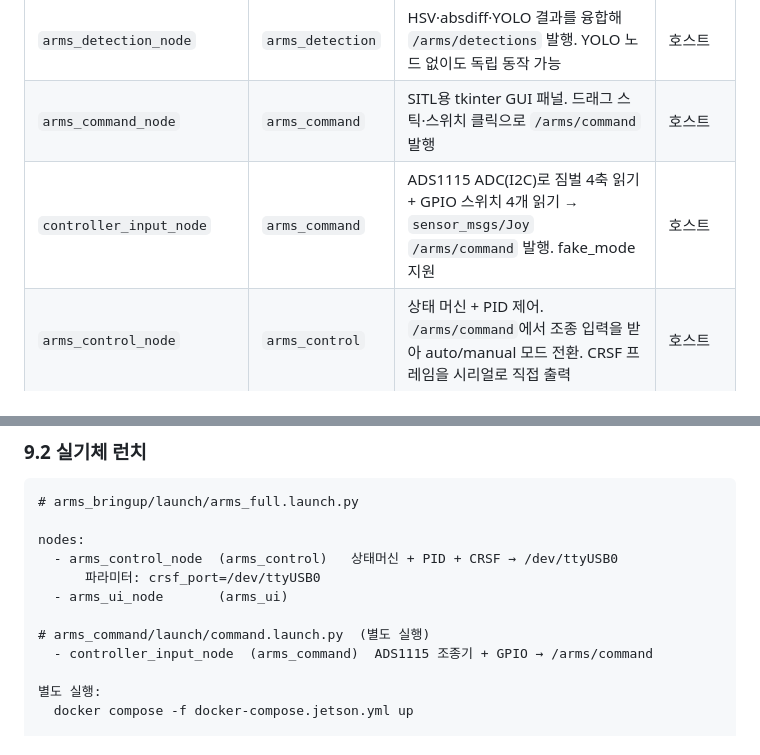
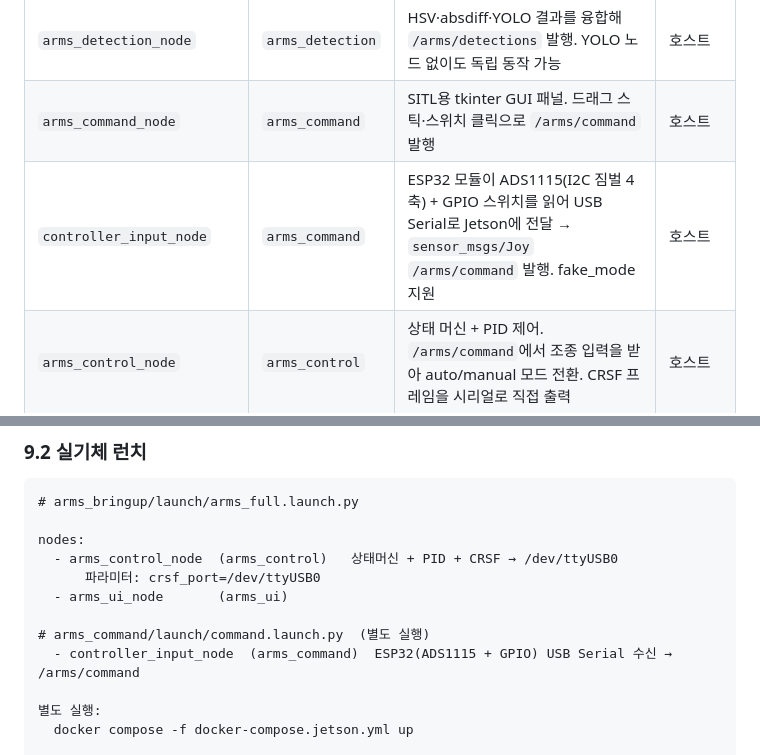
Before and after one commit to IN-AIR-KR/26_HC056, a Markdown page: SW/docs/DESIGN.md, 2 parts joined by grey strips. Drawn GitHub-style.

```diff
--- a/SW/docs/DESIGN.md
+++ b/SW/docs/DESIGN.md
@@ -152,7 +154,7 @@ graph TD
 | `arms_yolo_detection_node` | `arms_detection` | YOLO 추론 후 `/arms/yolo_detections` 발행. **선택적** — Docker 컨테이너 안에서 실행                               | Docker (선택) |
 | `arms_detection_node`      | `arms_detection` | HSV·absdiff·YOLO 결과를 융합해 `/arms/detections` 발행. YOLO 노드 없이도 독립 동작 가능                           | 호스트        |
 | `arms_command_node`        | `arms_command`   | SITL용 tkinter GUI 패널. 드래그 스틱·스위치 클릭으로 `/arms/command` 발행                                                  | 호스트        |
-| `controller_input_node`    | `arms_command`   | ADS1115 ADC(I2C)로 짐벌 4축 읽기 + GPIO 스위치 4개 읽기 → `sensor_msgs/Joy` `/arms/command` 발행. fake_mode 지원          | 호스트        |
+| `controller_input_node`    | `arms_command`   | ESP32 모듈이 ADS1115(I2C 짐벌 4축) + GPIO 스위치를 읽어 USB Serial로 Jetson에 전달 → `sensor_msgs/Joy` `/arms/command` 발행. fake_mode 지원 | 호스트        |
 | `arms_control_node`        | `arms_control`   | 상태 머신 + PID 제어. `/arms/command`에서 조종 입력을 받아 auto/manual 모드 전환. CRSF 프레임을 시리얼로 직접 출력         | 호스트        |
 | `sitl_bridge_node`         | `arms_control`   | **SITL 전용.** 가상 시리얼(`/tmp/crsf_rx`)에서 CRSF 수신 → MAVLink `RC_CHANNELS_OVERRIDE` 50Hz → PX4. CH5↑=ARM, CH6↑=LAND | 호스트 (SITL) |
 | `arms_ui_node`             | `arms_ui`        | 카메라 영상에 바운딩박스·상태·오차값 오버레이해서 OpenCV 윈도우로 표시                                            | 호스트        |
@@ -545,7 +547,7 @@ nodes:
   - arms_ui_node       (arms_ui)
 
 # arms_command/launch/command.launch.py  (별도 실행)
-  - controller_input_node  (arms_command)  ADS1115 조종기 + GPIO → /arms/command
+  - controller_input_node  (arms_command)  ESP32(ADS1115 + GPIO) USB Serial 수신 → /arms/command
 
 별도 실행:
   docker compose -f docker-compose.jetson.yml up
```
Also changed, not shown: other parts of SW/docs/DESIGN.md (+5 -3 lines), SW/docs/CONTROL_FLOW.md (added, +339 -0 lines).
